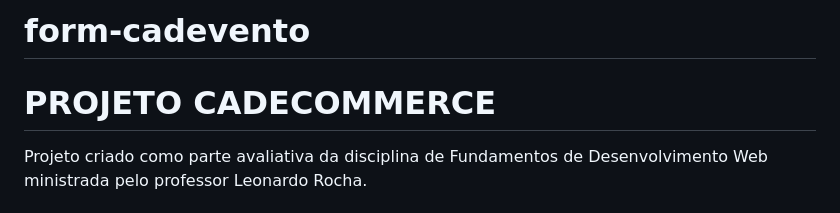
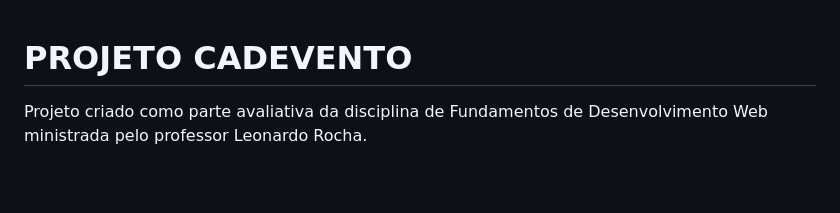
Before and after one commit to barachowillian/form-cadevento, a Markdown page: README.md, the part around the change. Rendered like a GitHub page; blank space fills up the shorter version.

Commit message:
faz formatação no readme

```diff
--- a/README.md
+++ b/README.md
@@ -1,6 +1,5 @@
-# form-cadevento
 
-# PROJETO CADECOMMERCE
+# PROJETO CADEVENTO
 Projeto criado como parte avaliativa da disciplina de Fundamentos de Desenvolvimento Web ministrada pelo professor Leonardo Rocha.
 
 ## Ìndice
```
